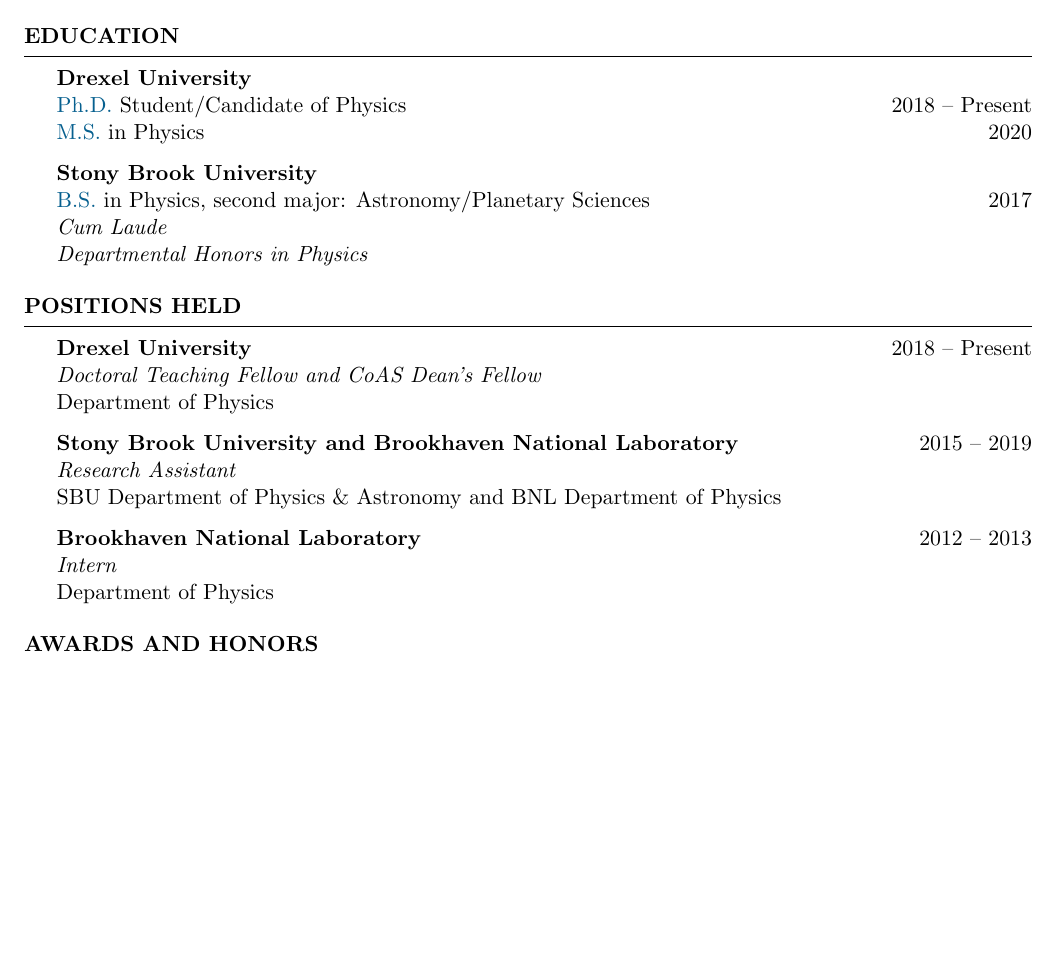
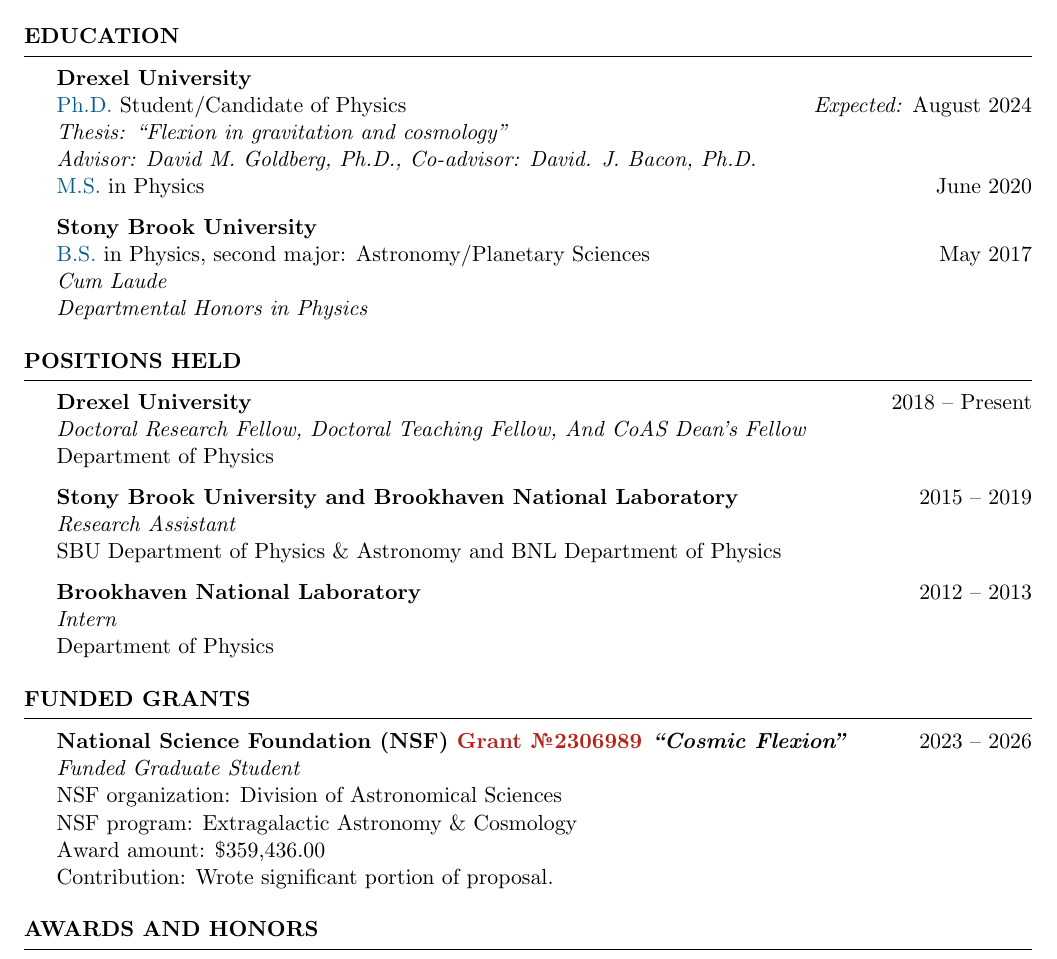
Before and after one commit to evanjarena/evanjarena.github.io, a LaTeX CV (CV/CV.tex): part of page 1 of 4 before the commit and part of page 1 of 5 after it, cut so that both start at the same text, the shorter picture padded with empty space. Compiled offline with pdfLaTeX.

Commit message:
update cv

```diff
--- a/CV/CV.tex
+++ b/CV/CV.tex
@@ -55,11 +55,13 @@
 \begin{rSection}{Education}
 
 \textbf{Drexel University} \\%\hfill {2018 -- Present} \\
-{\color{MidnightBlue} Ph.D.} Student/Candidate of Physics \hfill {2018 -- Present} \\
-{\color{MidnightBlue} M.S.} in Physics \hfill{2020}%\\%\textit{GPA: 3.95}
+{\color{MidnightBlue} Ph.D.} Student/Candidate of Physics \hfill {\textit{Expected:} August 2024} \\
+\textit{Thesis: ``Flexion in gravitation and cosmology''}\\
+\textit{Advisor: David M. Goldberg, Ph.D., Co-advisor: David. J. Bacon, Ph.D.}\\
+{\color{MidnightBlue} M.S.} in Physics \hfill{June 2020}%\\%\textit{GPA: 3.95}
 
 \textbf{Stony Brook University} \\%\hfill {2013 -- 2017} \\
-{\color{MidnightBlue} B.S.} in Physics, second major: Astronomy/Planetary Sciences \hfill{2017}\\%\textit{GPA: 3.55 (Cum Laude)}\\
+{\color{MidnightBlue} B.S.} in Physics, second major: Astronomy/Planetary Sciences \hfill{May 2017}\\%\textit{GPA: 3.55 (Cum Laude)}\\
 \textit{Cum Laude}\\
 \textit{Departmental Honors in Physics}
 
@@ -72,7 +74,7 @@
 \begin{rSection}{Positions Held}
 
 \textbf{Drexel University} \hfill {2018 -- Present} \\
-\textit{Doctoral Teaching Fellow and CoAS Dean's Fellow}\\
+\textit{Doctoral Research Fellow, Doctoral Teaching Fellow, And CoAS Dean's Fellow}\\
 Department of Physics
 
 \textbf{Stony Brook University and Brookhaven National Laboratory} \hfill {2015 -- 2019}\\
@@ -82,6 +84,22 @@
 \textbf{Brookhaven National Laboratory} \hfill {2012 -- 2013}\\
 \textit{Intern}\\
 Department of Physics
+
+\end{rSection}
+
+%----------------------------------------------------------------------------------------
+%	GRANTS SECTION
+%----------------------------------------------------------------------------------------
+
+\begin{rSection}{Funded Grants}
+
+\textbf{National Science Foundation (NSF) \href{https://www.nsf.gov/awardsearch/showAward?AWD_ID=2306989&HistoricalAwards=false}{Grant \textnumero 2306989} \textit{``Cosmic Flexion''}} \hfill {2023 -- 2026} \\
+\textit{Funded Graduate Student}\\
+NSF organization: Division of Astronomical Sciences\\
+NSF program: Extragalactic Astronomy \& Cosmology\\
+Award amount: \$359,436.00\\
+Contribution: Wrote significant portion of proposal.
+
 
 \end{rSection}
 
```
Also changed, not shown: CV/CV.pdf, CV/CV.tex (6 more changed lines), 1 other file.
